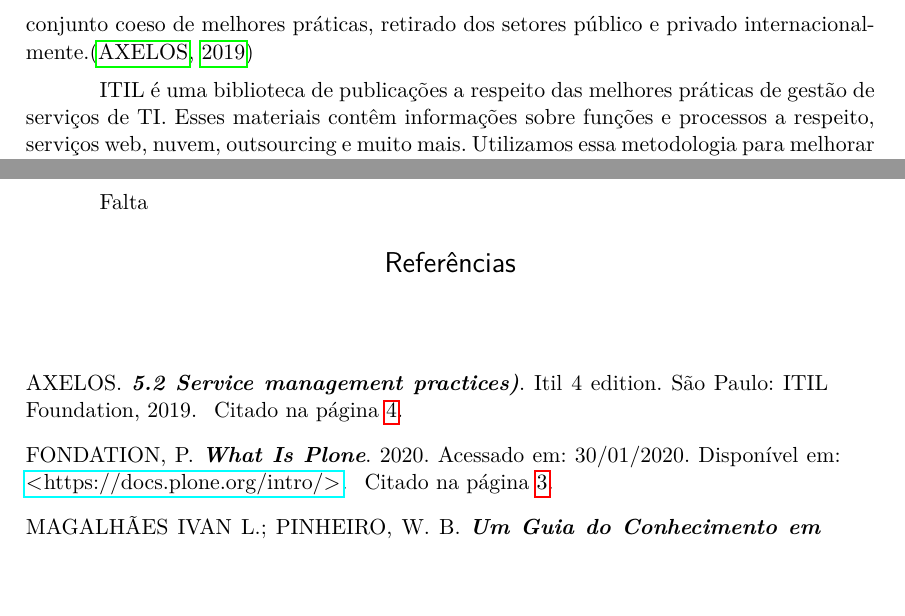
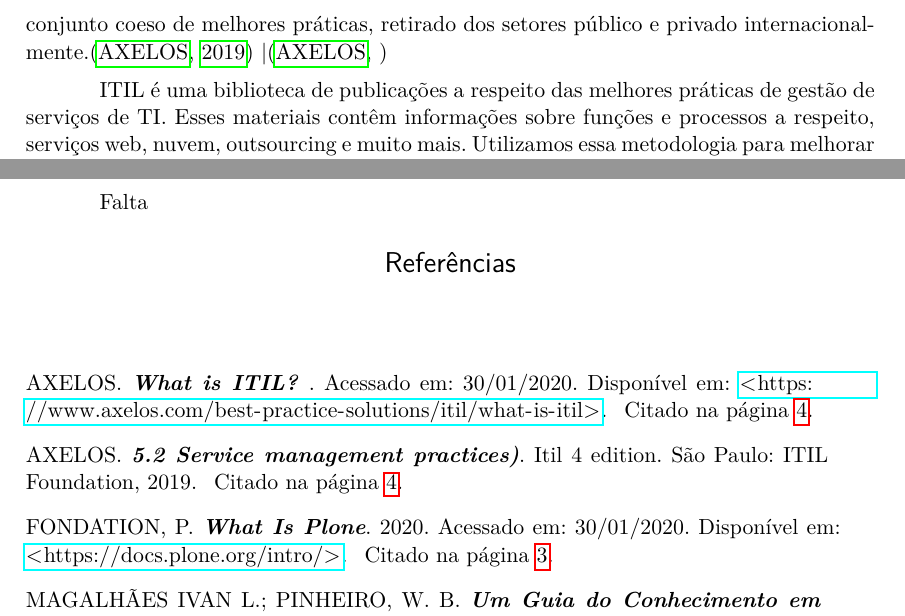
Before and after one commit to luxcas/abnt2-artigo-pos2019, a LaTeX thesis (abntex2-modelo-artigo.tex, which reads conceitosBasicos.tex): two parts of pages 4 and 5 of 5, joined at a grey line, cut so that both start at the same text. Compiled offline with pdfLaTeX.

Commit message:
ajuste ferramentas

```diff
--- a/conceitosBasicos.tex
+++ b/conceitosBasicos.tex
@@ -26,7 +26,7 @@
 
 \subsection{ITIL}
 
-O ITIL é uma abordagem amplamente aceita para gerenciamento de serviços de TI (ITSM), adotada por indivíduos e organizações em todo o mundo. Ele fornece um conjunto coeso de melhores práticas, retirado dos setores público e privado internacionalmente.\cite{ITILLivroAXELOS}
+O ITIL é uma abordagem amplamente aceita para gerenciamento de serviços de TI (ITSM), adotada por indivíduos e organizações em todo o mundo. Ele fornece um conjunto coeso de melhores práticas, retirado dos setores público e privado internacionalmente.\cite{ITILLivroAXELOS} |\cite{ITIL}
 
 ITIL é uma biblioteca de publicações a respeito das melhores práticas de gestão de serviços de TI. Esses materiais contêm informações sobre funções e processos a respeito, serviços web, nuvem, outsourcing e muito mais. Utilizamos essa metodologia para melhorar nossos serviços maximizando os benefícios para as organizações, fornecendo cada vez mais valor. Essa estratégia de promover contínuas melhorias nos permite planejar e gerenciar as mudanças necessárias nos sistemas ou implantar novas estruturas, dessa forma, diminuímos os riscos de falhas ou interrupções.
 
```
Also changed, not shown: abntex2-modelo-artigo.bbl, abntex2-modelo-artigo.pdf, 6 other files.
